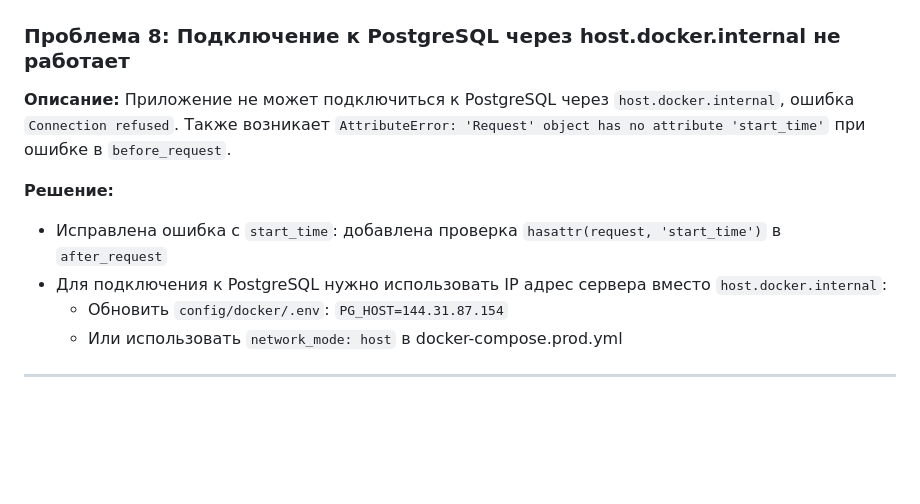
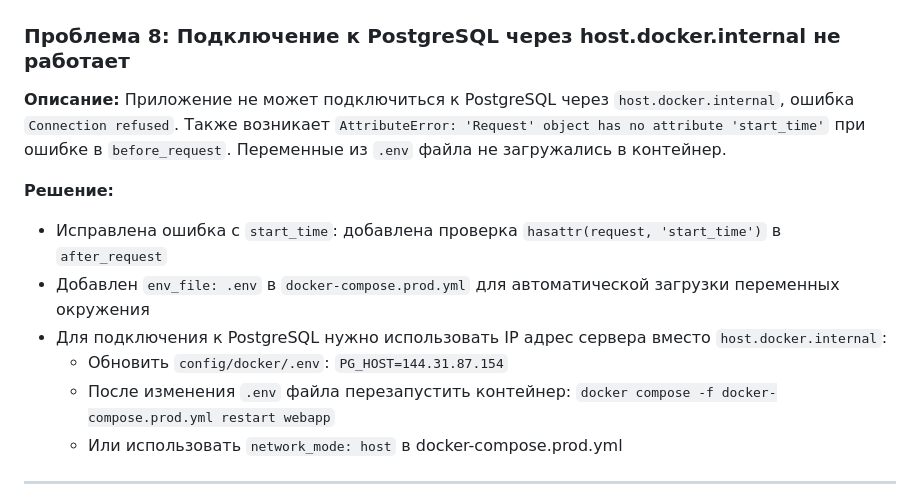
Before and after one commit to mmiikkkeee013248/ALVS_project, a Markdown page: docs/DEPLOYMENT_REPORT.md, the part around the change. Rendered like a GitHub page; blank space fills up the shorter version.

Commit message:
Обновлена проблема 8: добавлено решение с env_file
- Добавлено описание проблемы с загрузкой переменных из .env
- Добавлено решение: env_file в docker-compose.prod.yml
- Добавлена инструкция по перезапуску контейнера после изменения .env

```diff
--- a/docs/DEPLOYMENT_REPORT.md
+++ b/docs/DEPLOYMENT_REPORT.md
@@ -244,12 +244,14 @@ docker compose -f docker-compose.yml -f docker-compose.prod.yml up -d --build we
 
 ### Проблема 8: Подключение к PostgreSQL через host.docker.internal не работает
 
-**Описание:** Приложение не может подключиться к PostgreSQL через `host.docker.internal`, ошибка `Connection refused`. Также возникает `AttributeError: 'Request' object has no attribute 'start_time'` при ошибке в `before_request`.
+**Описание:** Приложение не может подключиться к PostgreSQL через `host.docker.internal`, ошибка `Connection refused`. Также возникает `AttributeError: 'Request' object has no attribute 'start_time'` при ошибке в `before_request`. Переменные из `.env` файла не загружались в контейнер.
 
 **Решение:**
 - Исправлена ошибка с `start_time`: добавлена проверка `hasattr(request, 'start_time')` в `after_request`
+- Добавлен `env_file: .env` в `docker-compose.prod.yml` для автоматической загрузки переменных окружения
 - Для подключения к PostgreSQL нужно использовать IP адрес сервера вместо `host.docker.internal`:
   - Обновить `config/docker/.env`: `PG_HOST=144.31.87.154`
+  - После изменения `.env` файла перезапустить контейнер: `docker compose -f docker-compose.prod.yml restart webapp`
   - Или использовать `network_mode: host` в docker-compose.prod.yml
 
 ---
```
